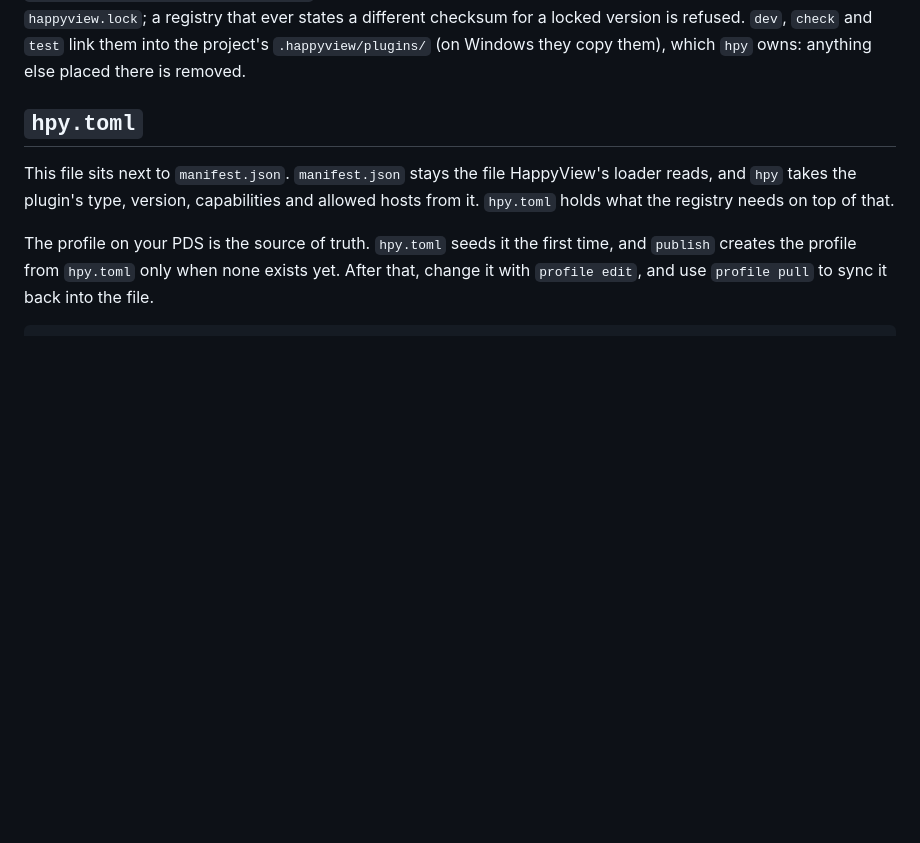
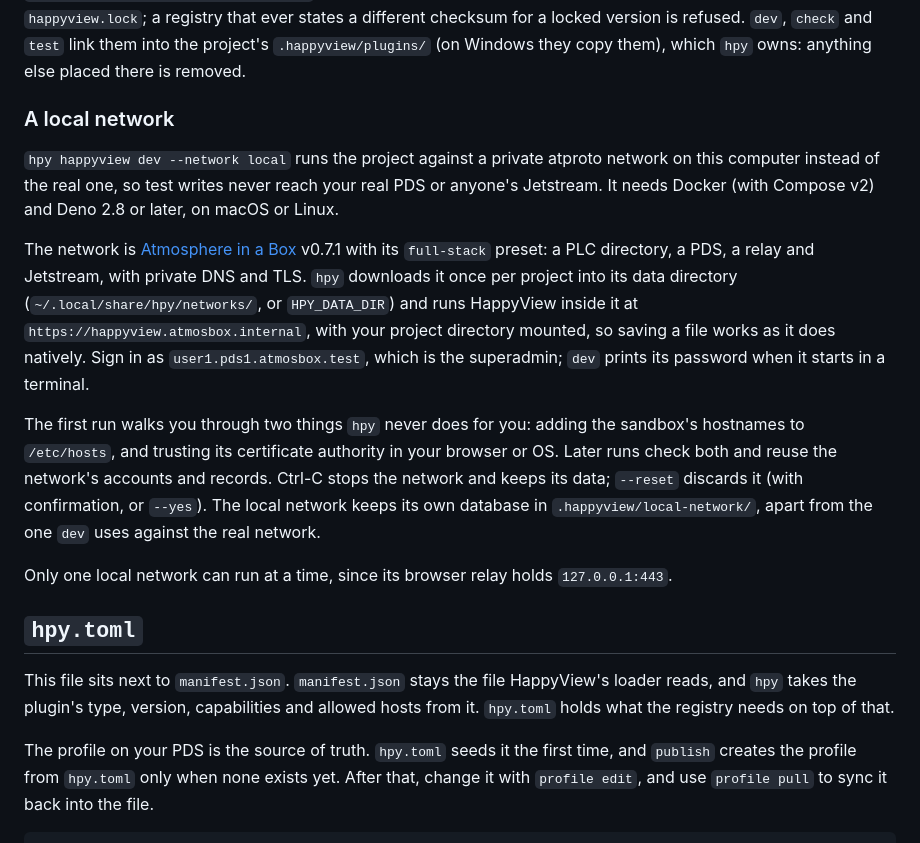
Before and after one commit to happyproto/cli, a Markdown page: README.md, the part around the change. GitHub-like rendering; blank space fills up the shorter version.

Commit message:
docs: describe hpy happyview dev --network local

```diff
--- a/README.md
+++ b/README.md
@@ -170,6 +170,33 @@ their release record and in `happyview.lock`; a registry that ever states a
 different checksum for a locked version is refused. `dev`, `check` and
 `test` link them into the project's `.happyview/plugins/` (on Windows they
 copy them), which `hpy` owns: anything else placed there is removed.
+
+### A local network
+
+`hpy happyview dev --network local` runs the project against a private
+atproto network on this computer instead of the real one, so test writes
+never reach your real PDS or anyone's Jetstream. It needs Docker (with
+Compose v2) and Deno 2.8 or later, on macOS or Linux.
+
+The network is [Atmosphere in a Box](https://tangled.org/kandake.africa/atmosphereinabox)
+v0.7.1 with its `full-stack` preset: a PLC directory, a PDS, a relay and
+Jetstream, with private DNS and TLS. `hpy` downloads it once per project into
+its data directory (`~/.local/share/hpy/networks/`, or `HPY_DATA_DIR`) and runs
+HappyView inside it at `https://happyview.atmosbox.internal`, with your project
+directory mounted, so saving a file works as it does natively. Sign in as
+`user1.pds1.atmosbox.test`, which is the superadmin; `dev` prints its
+password when it starts in a terminal.
+
+The first run walks you through two things `hpy` never does for you: adding
+the sandbox's hostnames to `/etc/hosts`, and trusting its certificate
+authority in your browser or OS. Later runs check both and reuse the
+network's accounts and records. Ctrl-C stops the network and keeps its data;
+`--reset` discards it (with confirmation, or `--yes`). The local network keeps
+its own database in `.happyview/local-network/`, apart from the one `dev` uses
+against the real network.
+
+Only one local network can run at a time, since its browser relay holds
+`127.0.0.1:443`.
 
 ## `hpy.toml`
 
```
